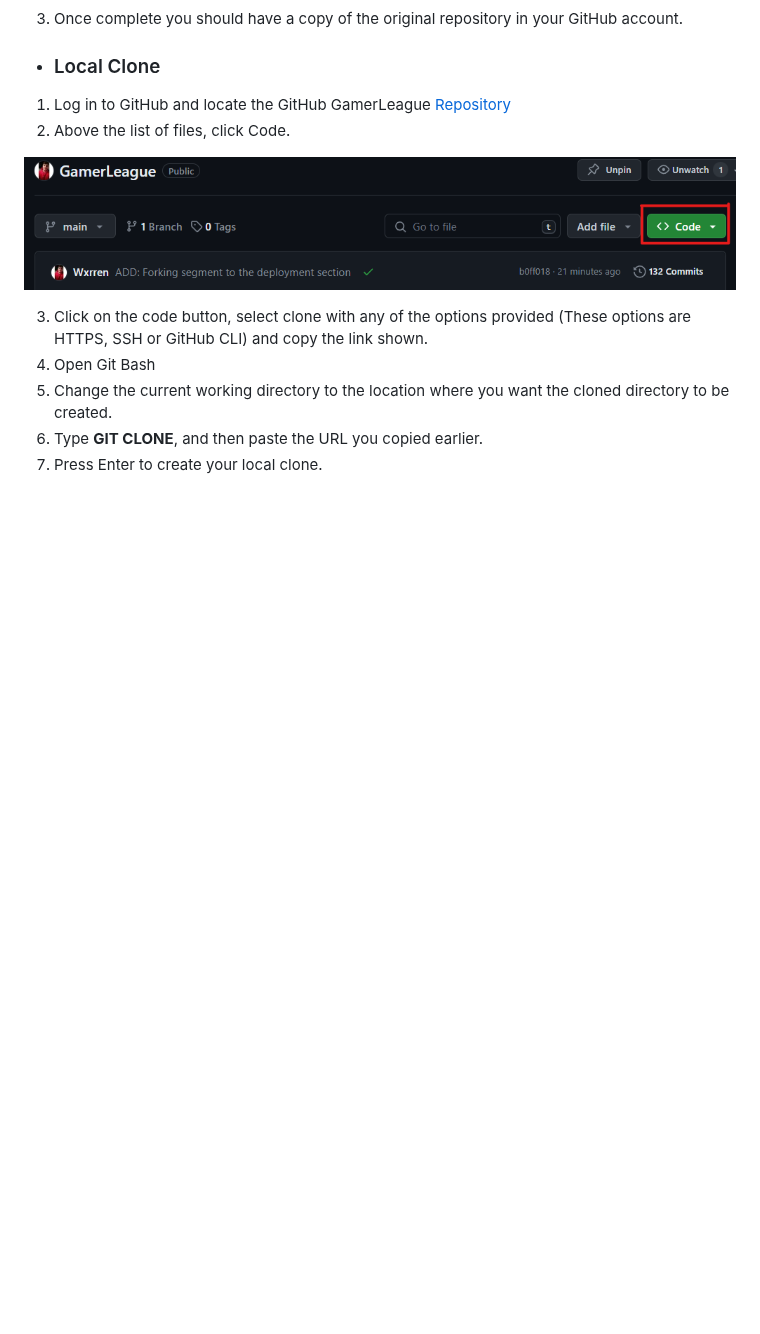
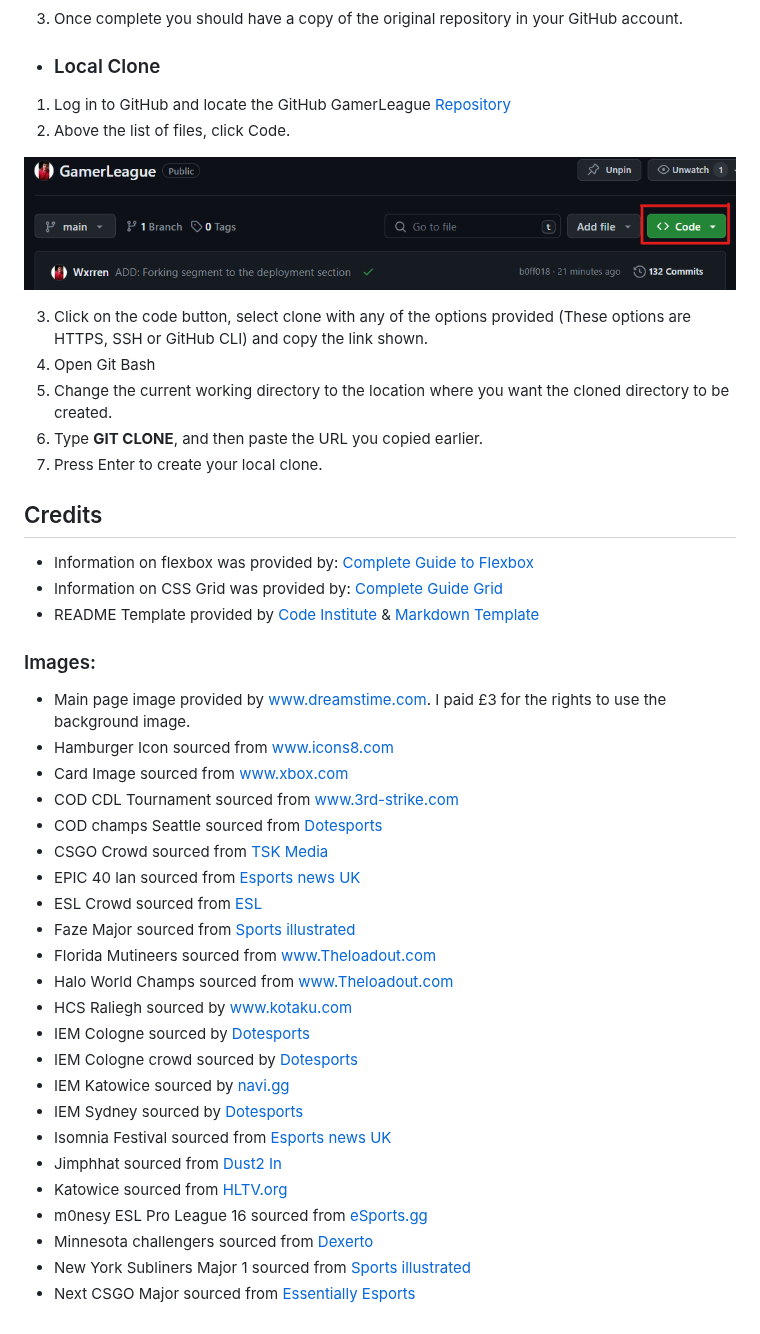
Before and after one commit to Code-Institute-Submissions/Wxrren-GamerLeague, a Markdown page: README.md, the part around the change. Rendered like a GitHub page; blank space fills up the shorter version.

Commit message:
ADD: Credit section

```diff
--- a/README.md
+++ b/README.md
@@ -457,3 +457,36 @@ Forking the repository allows you to make a copy of the original repository on m
 5. Change the current working directory to the location where you want the cloned directory to be created.
 6. Type **GIT CLONE**, and then paste the URL you copied earlier.
 7. Press Enter to create your local clone.
+
+
+## Credits
+
+* Information on flexbox was provided by: [Complete Guide to Flexbox](https://css-tricks.com/snippets/css/a-guide-to-flexbox/)
+* Information on CSS Grid was provided by: [Complete Guide Grid](https://css-tricks.com/snippets/css/complete-guide-grid/)
+* README Template provided by [Code Institute](https://github.com/Code-Institute-Solutions/SampleREADME) & [Markdown Template](https://github.com/adam-p/markdown-here/wiki/Markdown-Cheatsheet#tables)
+
+### Images:
+
+* Main page image provided by [www.dreamstime.com](https://www.dreamstime.com/champion-cup-award-tournament-video-game-scifi-gaming-red-blue-vs-e-sports-backgound-vr-virtual-reality-simulation-metave-image252086237). I paid £3 for the rights to use the background image.
+* Hamburger Icon sourced from [www.icons8.com](https://icons8.com/icons/set/hamburger)
+* Card Image sourced from [www.xbox.com](https://www.xbox.com/en-GB/games/call-of-duty-modern-warfare-iii)
+* COD CDL Tournament sourced from [www.3rd-strike.com](https://3rd-strike.com/the-rise-of-esports-the-major-video-game-tournaments/)
+* COD champs Seattle sourced from [Dotesports](https://dotesports.com/call-of-duty/news/results-for-2023-call-of-duty-league-major-4)
+* CSGO Crowd sourced from [TSK Media](https://tskmediadn.com/cong-ty-to-chuc-su-kien-da-nang-tuyen-dung/)
+* EPIC 40 lan sourced from [Esports news UK](https://esports-news.co.uk/2023/11/06/epic-40-esports-cs2-charity-match/)
+* ESL Crowd sourced from [ESL](https://twitter.com/ESLCS/status/751810306159116292)
+* Faze Major sourced from [Sports illustrated](https://esi.si.com/call-of-duty/call-of-duty-league-major-ii-schedule-scores-bracket)
+* Florida Mutineers sourced from [www.Theloadout.com](https://www.theloadout.com/tournaments/call-of-duty-league/stage-5-major-live-audience)
+* Halo World Champs sourced from [www.Theloadout.com](https://www.theloadout.com/tournaments/call-of-duty-league/stage-5-major-live-audience)
+* HCS Raliegh sourced by [www.kotaku.com](https://kotaku.com/continued-xbox-shortages-force-microsoft-to-use-dev-kit-1848240181)
+* IEM Cologne sourced by [Dotesports](https://dotesports.com/counter-strike/news/seamless-transition-key-for-esl-as-cs2-era-begins-at-iem-sydney)
+* IEM Cologne crowd sourced by [Dotesports](https://dotesports.com/counter-strike/news/breaking-valve-setting-up-open-cs2-esports-scene-ending-partnership-leagues-in-2025)
+* IEM Katowice sourced by [navi.gg](https://navi.gg/en/publications/5577-iem-katowice-2020-tournament-preview)
+* IEM Sydney sourced by [Dotesports](https://dotesports.com/counter-strike/news/4-csgo-top-tier-teams-in-2023-form-group-of-death-at-first-big-cs2-tournament)
+* Isomnia Festival sourced from [Esports news UK](https://esports-news.co.uk/2021/12/17/insomnia-gaming-festival-confirmed-april-2022-physical-event/)
+* Jimphhat sourced from [Dust2 In](https://www.dust2.in/news/40484/visa-issues-plague-first-cs2-lan)
+* Katowice sourced from [HLTV.org](https://www.hltv.org/news/25822/cis-europe-minors-viewers-guide)
+* m0nesy ESL Pro League 16 sourced from [eSports.gg](https://esports.gg/news/cs-go/m0nesy-even-two-years-ago-i-said-the-awp-should-be-nerfed-a-little-bit-maybe-in-ammo/)
+* Minnesota challengers sourced from [Dexerto](https://www.dexerto.com/call-of-duty/what-does-call-of-duty-franchising-mean-amateur-players-938186/)
+* New York Subliners Major 1 sourced from [Sports illustrated](https://esi.si.com/call-of-duty/call-of-duty-league-major-1-recap)
+* Next CSGO Major sourced from [Essentially Esports](https://www.essentiallysports.com/esports-news-thats-the-worst-trophy-ive-ever-witnessed-last-cs-go-major-trophy-receives-criticism-from-disgruntled-fans/)
```
